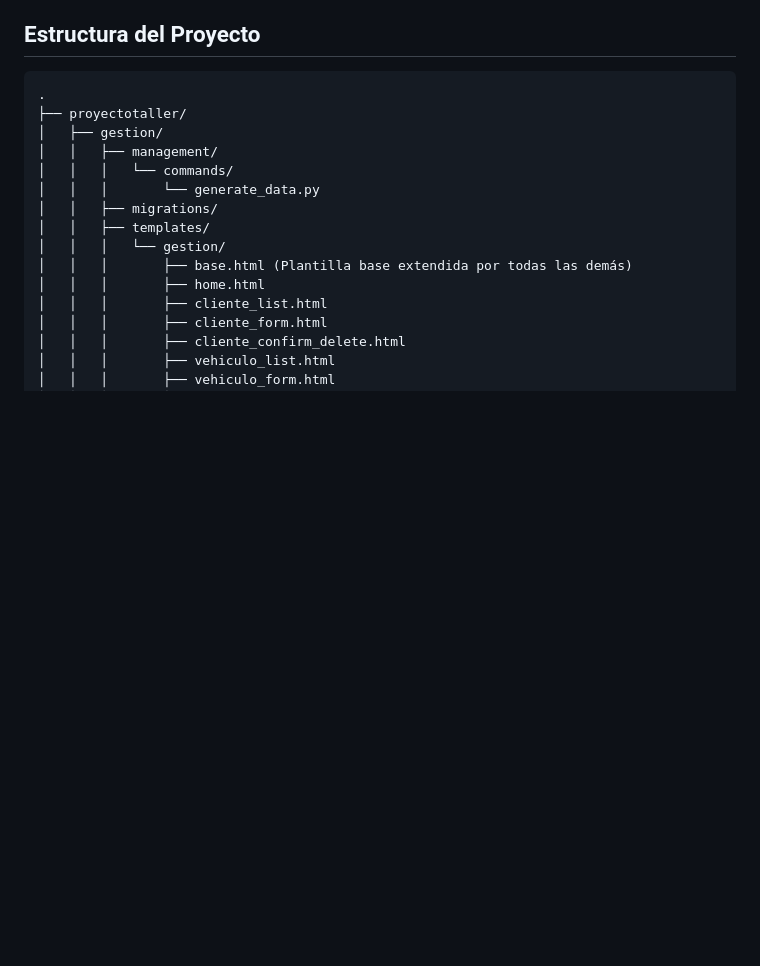
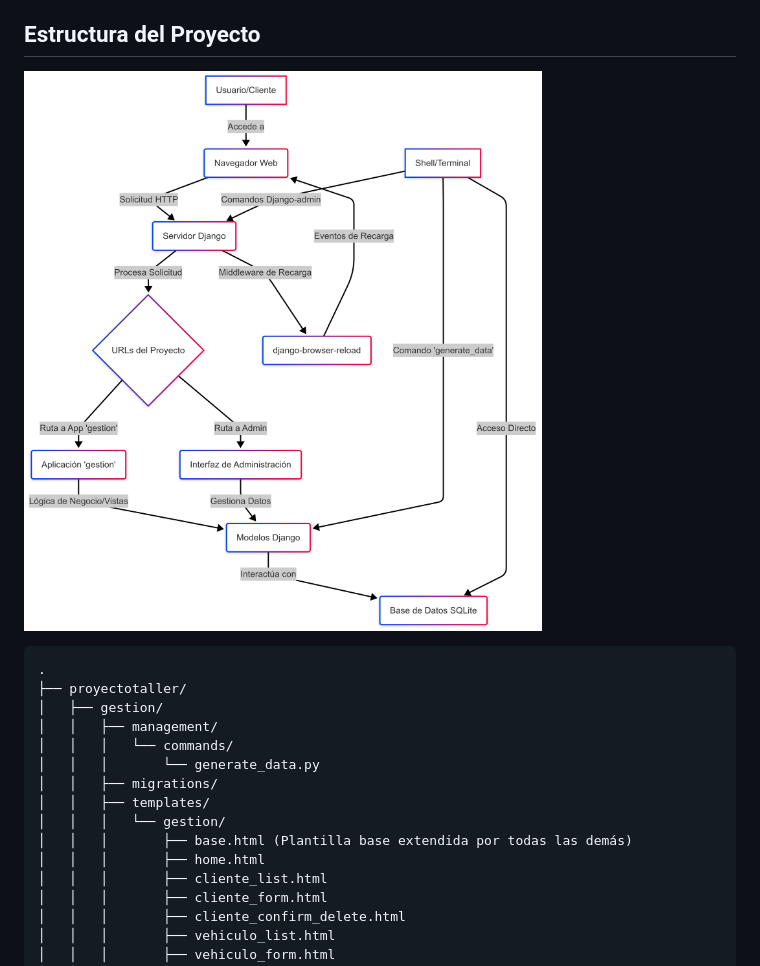
Before and after one commit to ColDev-Colivoro/ev1, a Markdown page: README.md, the part around the change. Rendered like a GitHub page; pictures changed too: diagrama django ev1.png (added); blank space fills up the shorter version.

Commit message:
diagrama y pasos finales

````diff
--- a/README.md
+++ b/README.md
@@ -227,6 +227,8 @@ Puedes tener el servidor de desarrollo de Django ejecutándose en una terminal y
 
 ## Estructura del Proyecto
 
+![Diagrama de la raíz](diagrama%20django%20ev1.png)
+
 ```
 .
 ├── proyectotaller/
````
Also changed, not shown: 4 other files.
